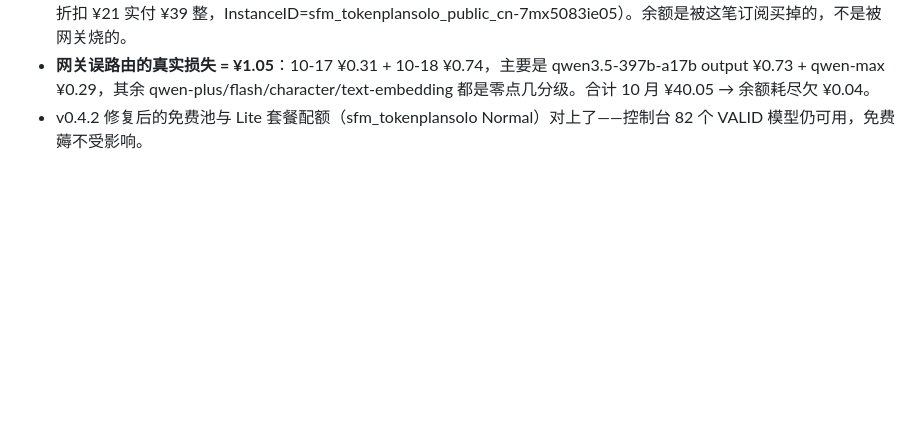
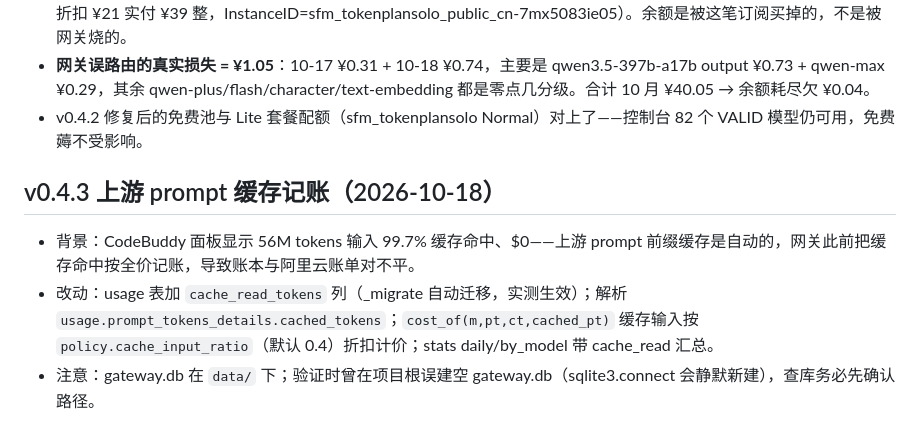
Before and after one commit to flinglee/llm-gateway, a Markdown page: docs/session_notes.md, the part around the change. Drawn GitHub-style; blank space fills up the shorter version.

Commit message:
docs: session_notes 补 v0.4.3 缓存记账

```diff
--- a/docs/session_notes.md
+++ b/docs/session_notes.md
@@ -181,3 +181,8 @@ dashboard/       index.html 控制台（单页，暗色，风格与 DCP 控制
 - **¥39 不是 API 消费**：10-17 有一笔「Token Plan 个人版 Lite 套餐」包月**新购订单**（Item=SubscriptionOrder，原价 ¥60 折扣 ¥21 实付 ¥39 整，InstanceID=sfm_tokenplansolo_public_cn-7mx5083ie05）。余额是被这笔订阅买掉的，不是被网关烧的。
 - **网关误路由的真实损失 = ¥1.05**：10-17 ¥0.31 + 10-18 ¥0.74，主要是 qwen3.5-397b-a17b output ¥0.73 + qwen-max ¥0.29，其余 qwen-plus/flash/character/text-embedding 都是零点几分级。合计 10 月 ¥40.05 → 余额耗尽欠 ¥0.04。
 - v0.4.2 修复后的免费池与 Lite 套餐配额（sfm_tokenplansolo Normal）对上了——控制台 82 个 VALID 模型仍可用，免费薅不受影响。
+
+## v0.4.3 上游 prompt 缓存记账（2026-10-18）
+- 背景：CodeBuddy 面板显示 56M tokens 输入 99.7% 缓存命中、$0——上游 prompt 前缀缓存是自动的，网关此前把缓存命中按全价记账，导致账本与阿里云账单对不平。
+- 改动：usage 表加 `cache_read_tokens` 列（_migrate 自动迁移，实测生效）；解析 `usage.prompt_tokens_details.cached_tokens`；`cost_of(m,pt,ct,cached_pt)` 缓存输入按 `policy.cache_input_ratio`（默认 0.4）折扣计价；stats daily/by_model 带 cache_read 汇总。
+- 注意：gateway.db 在 `data/` 下；验证时曾在项目根误建空 gateway.db（sqlite3.connect 会静默新建），查库务必先确认路径。
```
